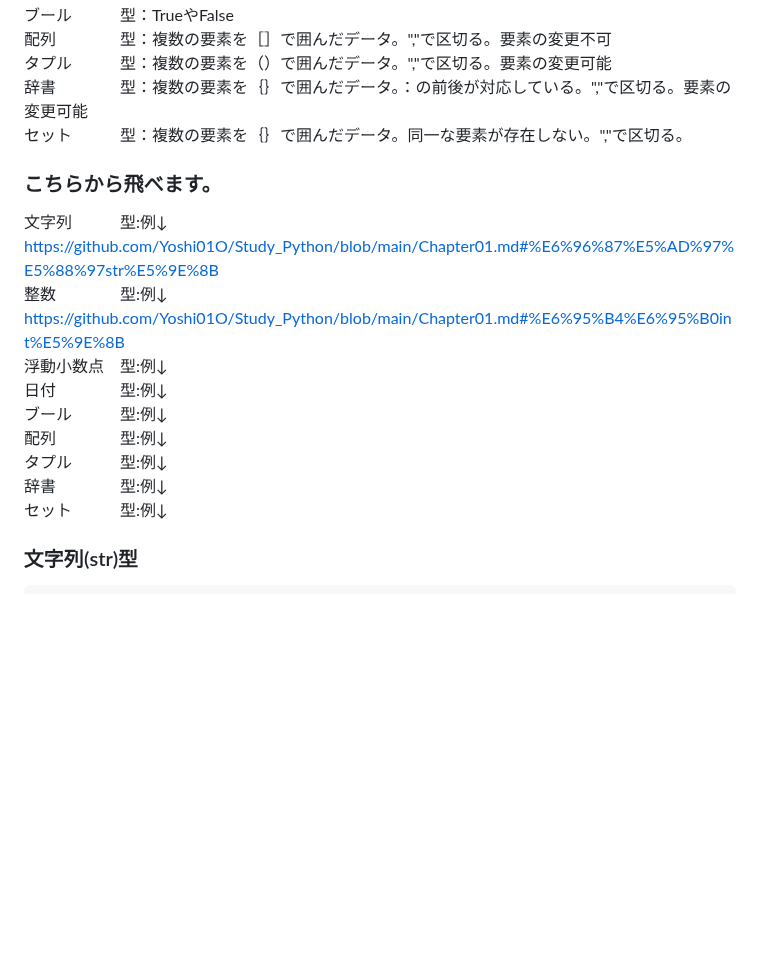
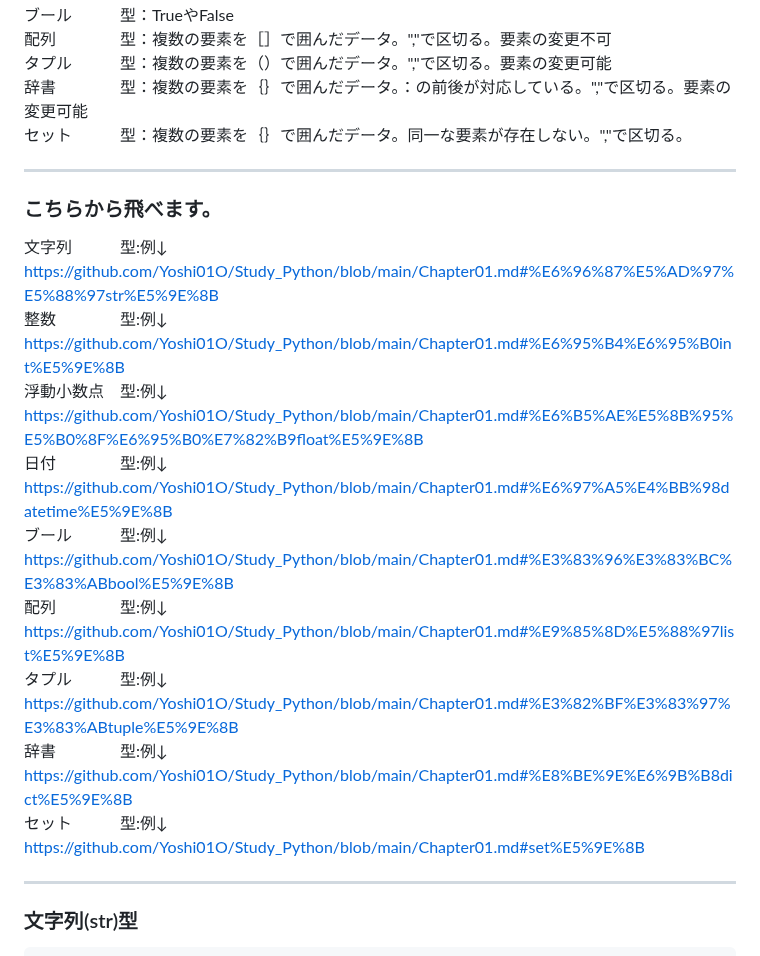
Before and after one commit to Yoshi01O/Study_Python, a Markdown page: Chapter01.md, the part around the change. Rendered like a GitHub page; blank space fills up the shorter version.

Commit message:
Update_Chapter01.md

````diff
--- a/Chapter01.md
+++ b/Chapter01.md
@@ -71,18 +71,30 @@ print(a/b)#わり算
 タプル　　　型：複数の要素を（）で囲んだデータ。","で区切る。要素の変更可能<br>
 辞書　　　　型：複数の要素を｛｝で囲んだデータ。：の前後が対応している。","で区切る。要素の変更可能<br>
 セット　　　型：複数の要素を｛｝で囲んだデータ。同一な要素が存在しない。","で区切る。<br>
+
+---
+
 ### こちらから飛べます。
 文字列　　　型:例↓<br>
 https://github.com/Yoshi01O/Study_Python/blob/main/Chapter01.md#%E6%96%87%E5%AD%97%E5%88%97str%E5%9E%8B<br>
 整数　　　　型:例↓<br>
 https://github.com/Yoshi01O/Study_Python/blob/main/Chapter01.md#%E6%95%B4%E6%95%B0int%E5%9E%8B<br>
 浮動小数点　型:例↓<br>
+https://github.com/Yoshi01O/Study_Python/blob/main/Chapter01.md#%E6%B5%AE%E5%8B%95%E5%B0%8F%E6%95%B0%E7%82%B9float%E5%9E%8B<br>
 日付　　　　型:例↓<br>
+https://github.com/Yoshi01O/Study_Python/blob/main/Chapter01.md#%E6%97%A5%E4%BB%98datetime%E5%9E%8B<br>
 ブール　　　型:例↓<br>
+https://github.com/Yoshi01O/Study_Python/blob/main/Chapter01.md#%E3%83%96%E3%83%BC%E3%83%ABbool%E5%9E%8B<br>
 配列　　　　型:例↓<br>
+https://github.com/Yoshi01O/Study_Python/blob/main/Chapter01.md#%E9%85%8D%E5%88%97list%E5%9E%8B<br>
 タプル　　　型:例↓<br>
+https://github.com/Yoshi01O/Study_Python/blob/main/Chapter01.md#%E3%82%BF%E3%83%97%E3%83%ABtuple%E5%9E%8B<br>
 辞書　　　　型:例↓<br>
+https://github.com/Yoshi01O/Study_Python/blob/main/Chapter01.md#%E8%BE%9E%E6%9B%B8dict%E5%9E%8B<br>
 セット　　　型:例↓<br>
+https://github.com/Yoshi01O/Study_Python/blob/main/Chapter01.md#set%E5%9E%8B<br>
+
+---
 
 ### 文字列(str)型
 ```Python
````
